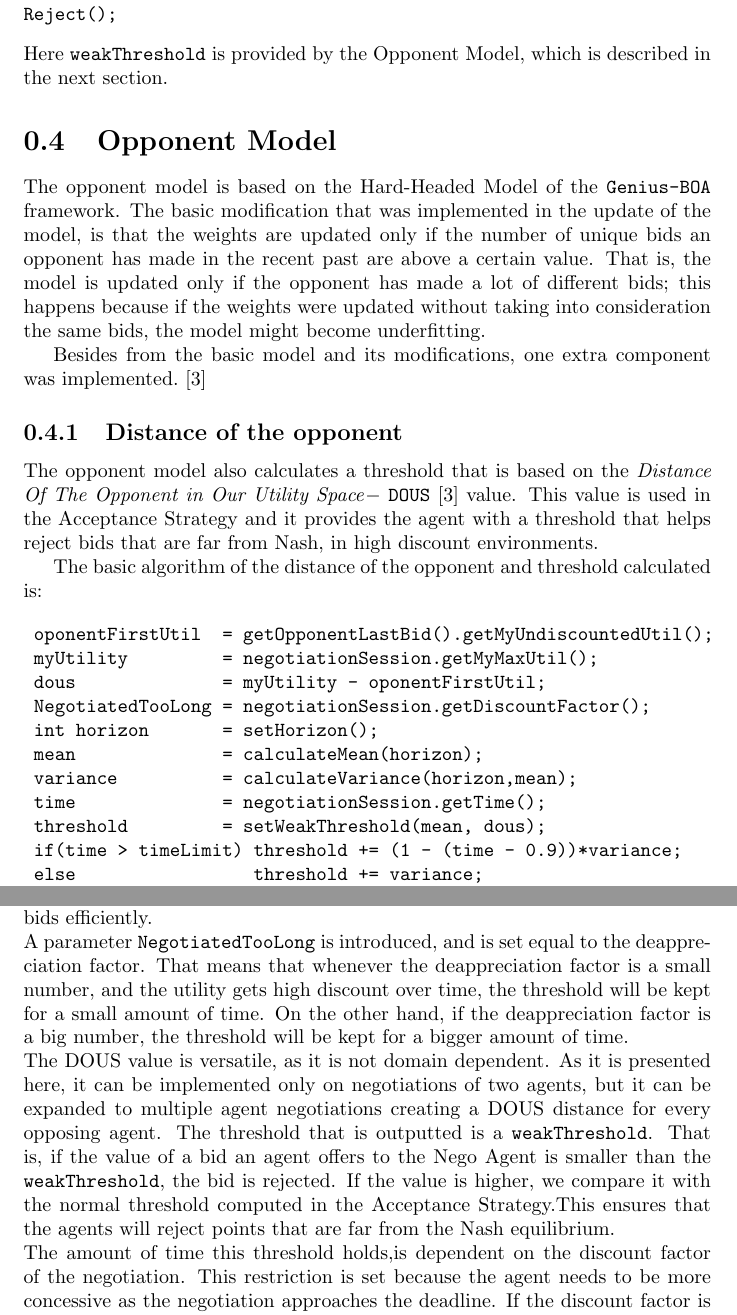
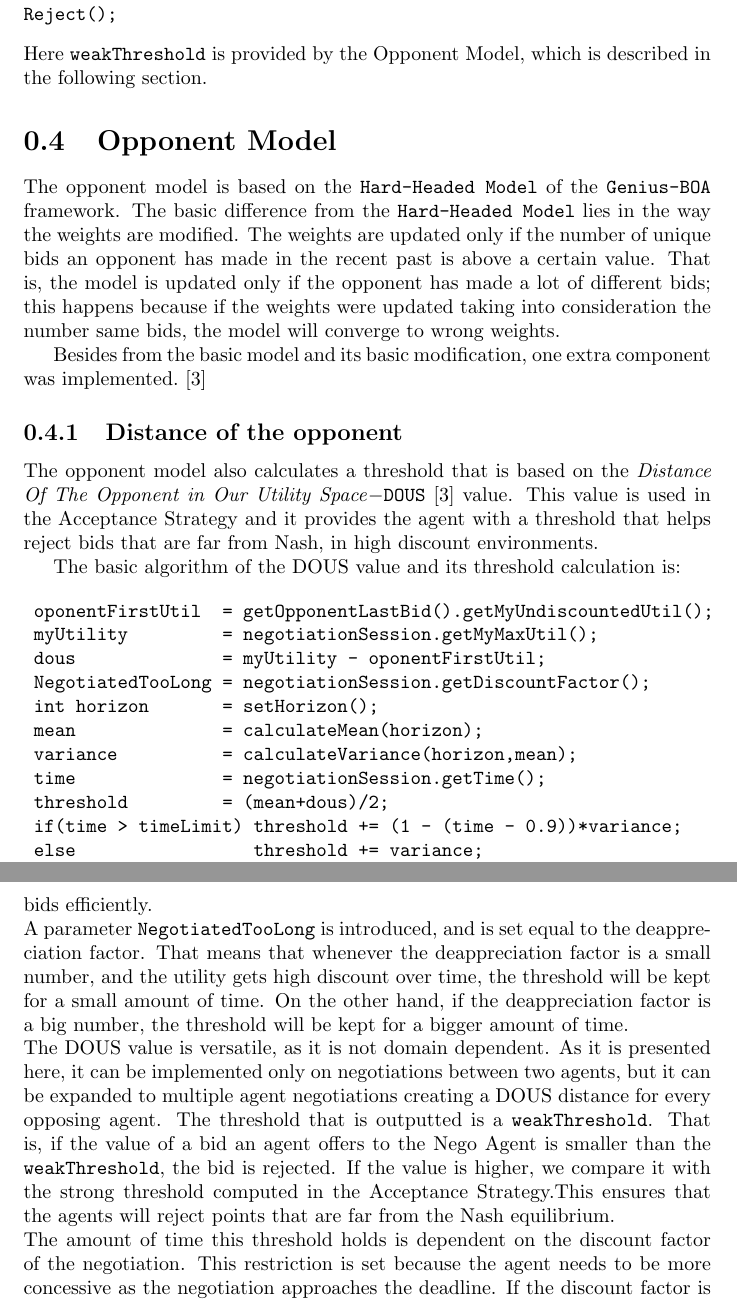
Before and after one commit to iammain/NegoAgent, a LaTeX document (Report/final.tex): two parts of pages 8 and 9 of 13, joined at a grey line, cut so that both start at the same text. Compiled offline with pdfLaTeX.

Commit message:
more updates
some typos more fixes

```diff
--- a/Report/final.tex
+++ b/Report/final.tex
@@ -192,19 +192,19 @@ if(lastOpponentBidUtil >= acceptanceThreshold
 }
 Reject();
 \end{verbatim}
-Here \texttt{weakThreshold} is provided by the Opponent Model, which is described in the next section.
+Here \texttt{weakThreshold} is provided by the Opponent Model, which is described in the following section.
 
 \section{Opponent Model}
 
-The opponent model is based on the Hard-Headed Model of the~\texttt{Genius-BOA} framework. The basic modification that was implemented in the update of the model, is that the weights are updated only if the number of unique bids an opponent has made in the recent past are above a certain value. That is, the model is updated only if the opponent has made a lot of different bids; this happens because if the weights were updated without taking into consideration the same bids, the model might become underfitting.
+The opponent model is based on the~\texttt{Hard-Headed Model} of the~\texttt{Genius-BOA} framework. The basic difference from the~\texttt{Hard-Headed Model} lies in the way the weights are modified. The weights are updated only if the number of unique bids an opponent has made in the recent past is above a certain value. That is, the model is updated only if the opponent has made a lot of different bids; this happens because if the weights were updated taking into consideration the number same bids, the model will converge to wrong weights.
 
-Besides from the basic model and its modifications, one extra component was implemented.~\cite{anac2013}
+Besides from the basic model and its basic modification, one extra component was implemented.~\cite{anac2013}
 
 \subsection{Distance of the opponent}
 
-The opponent model also calculates a threshold that is based on the~\textit{Distance Of The Opponent in Our Utility Space}$-$~\texttt{DOUS}~\cite{anac2013} value. This value is used in the Acceptance Strategy and it provides the agent with a threshold that helps reject bids that are far from Nash, in high discount environments.
+The opponent model also calculates a threshold that is based on the~\textit{Distance Of The Opponent in Our Utility Space}$-$\texttt{DOUS}~\cite{anac2013} value. This value is used in the Acceptance Strategy and it provides the agent with a threshold that helps reject bids that are far from Nash, in high discount environments.
 
-The basic algorithm of the distance of the opponent and threshold calculated is:
+The basic algorithm of the DOUS value and its threshold calculation is:
 
 
 \begin{verbatim}
@@ -216,7 +216,7 @@ The basic algorithm of the distance of the opponent and threshold calculated is:
 	mean              = calculateMean(horizon);
 	variance          = calculateVariance(horizon,mean);
 	time              = negotiationSession.getTime();
-	threshold         = setWeakThreshold(mean, dous);
+	threshold         = (mean+dous)/2;
 	if(time > timeLimit) threshold += (1 - (time - 0.9))*variance;
 	else                 threshold += variance;
 	if(time > NegotiatedTooLong)    return 0;
@@ -226,8 +226,8 @@ The basic algorithm of the distance of the opponent and threshold calculated is:
 The \texttt{horizon} parameter, defines the number of past bids the agent takes into account when calculating the ~\texttt{DOUS}~\cite{anac2013} distance. The smaller the horizon, the more short-sighted the agent's threshold will be. If the horizon is given a big value, the fluctuations of the biding values will not be imprinted with the same precision to the output value, and this may result in a small threshold. Usually, a \texttt{horizon} between 10-100 captures the fluctuations of the opponents bids efficiently.
  \\*A parameter~\texttt{NegotiatedTooLong} is introduced, and is set equal to the deappreciation factor. That means that whenever the deappreciation factor is a small number, and the utility gets high discount over time, the threshold will be kept for a small amount of time. On the other hand, if the deappreciation factor is a big number, the threshold will be kept for a bigger amount of time.
 \\* The DOUS value is versatile, as it is not domain dependent.
-As it is presented here, it can be implemented only on negotiations of two agents, but it can be expanded to multiple agent negotiations creating a DOUS distance for every opposing agent. The threshold that is outputted is a \texttt{weakThreshold}. That is, if the value of a bid an agent offers to the Nego Agent is smaller than the \texttt{weakThreshold}, the bid is rejected. If the value is higher, we compare it with the normal threshold computed in the Acceptance Strategy.This ensures that the agents will reject points that are far from the Nash equilibrium.
-\\*The amount of time this threshold holds,is dependent on the discount factor of the negotiation. This restriction is set because the agent needs to be more concessive as the negotiation approaches the deadline. If the discount factor is 1, and no depreciation exists, this threshold stands for the whole negotiation.
+As it is presented here, it can be implemented only on negotiations between two agents, but it can be expanded to multiple agent negotiations creating a DOUS distance for every opposing agent. The threshold that is outputted is a \texttt{weakThreshold}. That is, if the value of a bid an agent offers to the Nego Agent is smaller than the \texttt{weakThreshold}, the bid is rejected. If the value is higher, we compare it with the strong threshold computed in the Acceptance Strategy.This ensures that the agents will reject points that are far from the Nash equilibrium.
+\\*The amount of time this threshold holds is dependent on the discount factor of the negotiation. This restriction is set because the agent needs to be more concessive as the negotiation approaches the deadline. If the discount factor is 1, and no depreciation exists, this threshold stands for the whole negotiation.
 The visualization of the DOUS distance would be:
 
 \begin{figure}[htbp]
```
Also changed, not shown: Report/final.pdf, Report/final.tex (12 more changed lines), 2 other files.
